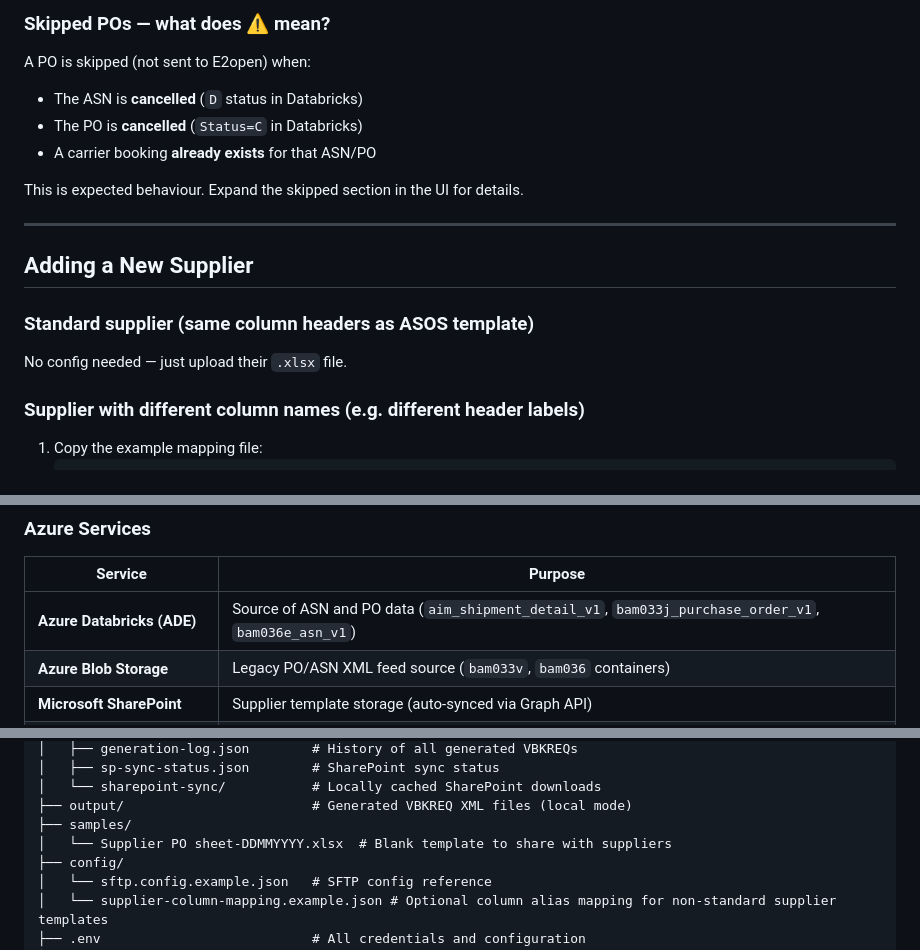
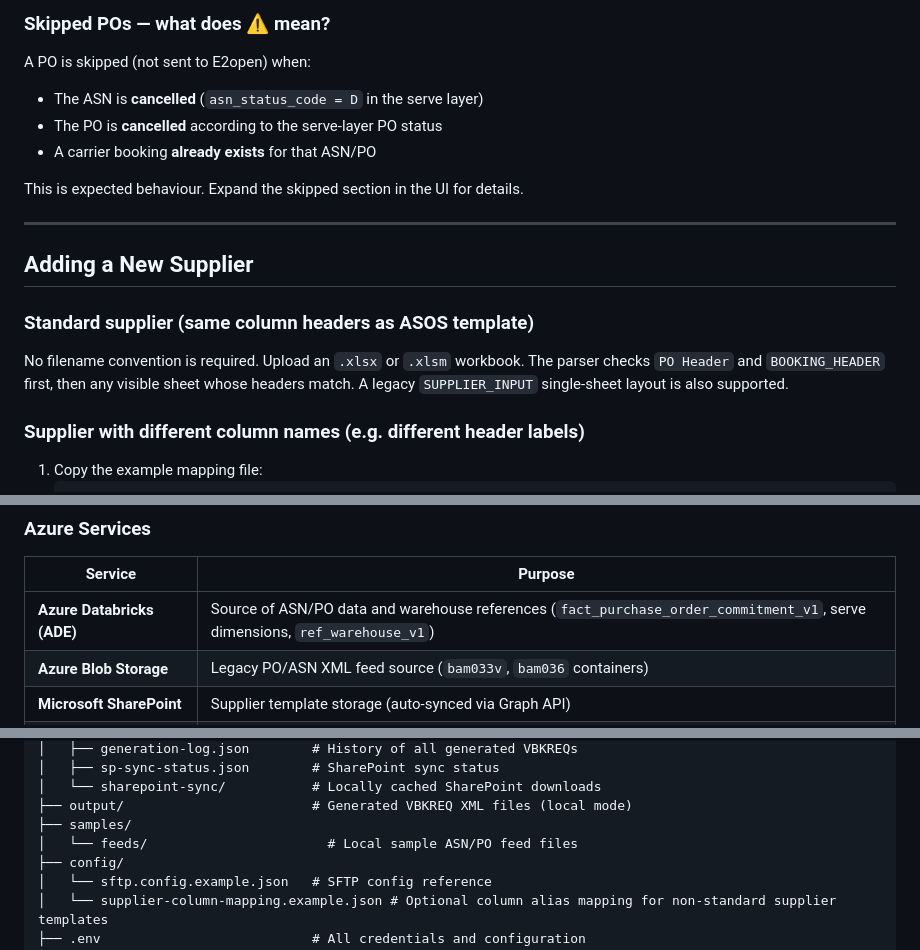
Before and after one commit to asos-elamathipandian/CarrierBooking_SCC_Stub, a Markdown page: README.md, 3 parts joined by grey strips. Drawn GitHub-style.

```diff
--- a/README.md
+++ b/README.md
@@ -69,8 +69,8 @@ Sends summary email report to InboundService@asos.com at 09:00 and 13:00
 ### Skipped POs — what does ⚠ mean?
 
 A PO is skipped (not sent to E2open) when:
-- The ASN is **cancelled** (`D` status in Databricks)
-- The PO is **cancelled** (`Status=C` in Databricks)
+- The ASN is **cancelled** (`asn_status_code = D` in the serve layer)
+- The PO is **cancelled** according to the serve-layer PO status
 - A carrier booking **already exists** for that ASN/PO
 
 This is expected behaviour. Expand the skipped section in the UI for details.
@@ -81,7 +81,7 @@ This is expected behaviour. Expand the skipped section in the UI for details.
 
 ### Standard supplier (same column headers as ASOS template)
 
-No config needed — just upload their `.xlsx` file.
+No filename convention is required. Upload an `.xlsx` or `.xlsm` workbook. The parser checks `PO Header` and `BOOKING_HEADER` first, then any visible sheet whose headers match. A legacy `SUPPLIER_INPUT` single-sheet layout is also supported.
 
 ### Supplier with different column names (e.g. different header labels)
 
@@ -420,7 +437,7 @@ node backend/test-databricks.js   # test Databricks connection
 ### Azure Services
 | Service | Purpose |
 |---|---|
-| **Azure Databricks (ADE)** | Source of ASN and PO data (`aim_shipment_detail_v1`, `bam033j_purchase_order_v1`, `bam036e_asn_v1`) |
+| **Azure Databricks (ADE)** | Source of ASN/PO data and warehouse references (`fact_purchase_order_commitment_v1`, serve dimensions, `ref_warehouse_v1`) |
 | **Azure Blob Storage** | Legacy PO/ASN XML feed source (`bam033v`, `bam036` containers) |
 | **Microsoft SharePoint** | Supplier template storage (auto-synced via Graph API) |
 | **Microsoft Graph API** | SharePoint file access (`Sites.Read.All` app permission) |
@@ -476,7 +493,7 @@ CarrierBookingStub/
 │   └── sharepoint-sync/           # Locally cached SharePoint downloads
 ├── output/                        # Generated VBKREQ XML files (local mode)
 ├── samples/
-│   └── Supplier PO sheet-DDMMYYYY.xlsx  # Blank template to share with suppliers
+│   └── feeds/                       # Local sample ASN/PO feed files
 ├── config/
 │   └── sftp.config.example.json   # SFTP config reference
 │   └── supplier-column-mapping.example.json # Optional column alias mapping for non-standard supplier templates
```
Also changed, not shown: other parts of README.md (+43 -21 lines).
